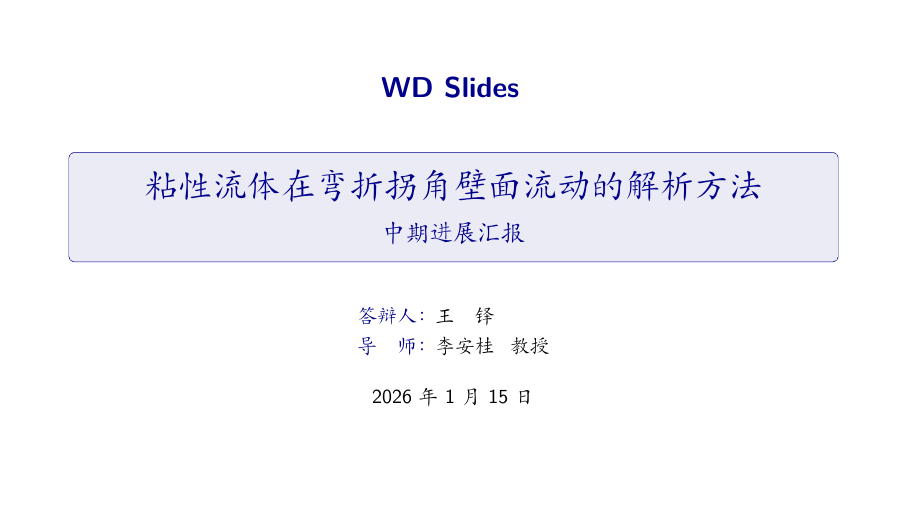
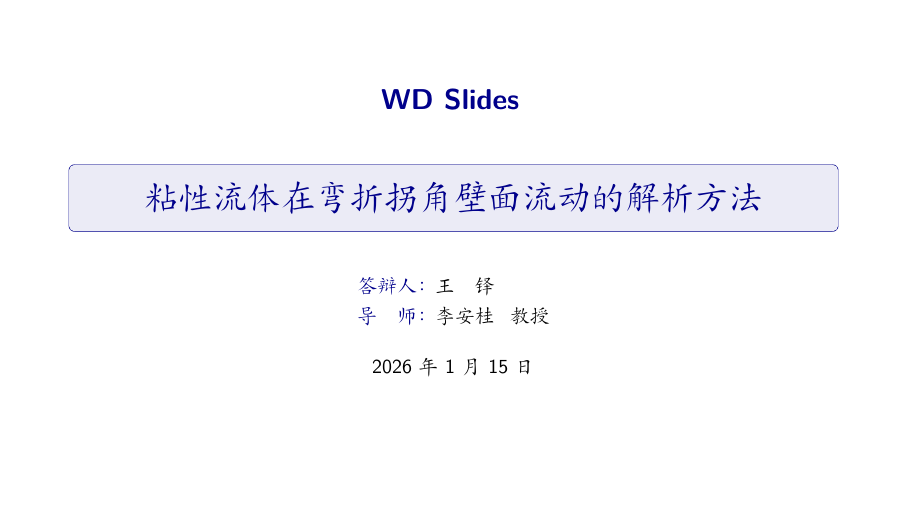
Before and after one commit to wdduke/wdslides, LaTeX slides (main.tex, which reads wdslides-meta.tex): page 1 of 6. Compiled offline with XeLaTeX.

Commit message:
Make sample subtitle optional by default

```diff
--- a/wdslides-meta.tex
+++ b/wdslides-meta.tex
@@ -6,8 +6,8 @@
 \wdtitle[zh]{粘性流体在弯折拐角壁面流动的解析方法}
 \wdtitle[en]{An Analytical Approach to Viscous Fluid Flow Around Bended Corner Walls}
 
-\wdsubtitle[zh]{中期进展汇报}
-\wdsubtitle[en]{Interim Progress Report}
+%\wdsubtitle[zh]{中期进展汇报}
+%\wdsubtitle[en]{Interim Progress Report}
 
 % Optional second title box. Useful for bilingual talks.
 % \wdcoverextra[en]{粘性流体在弯折拐角壁面流动的解析方法}
```
